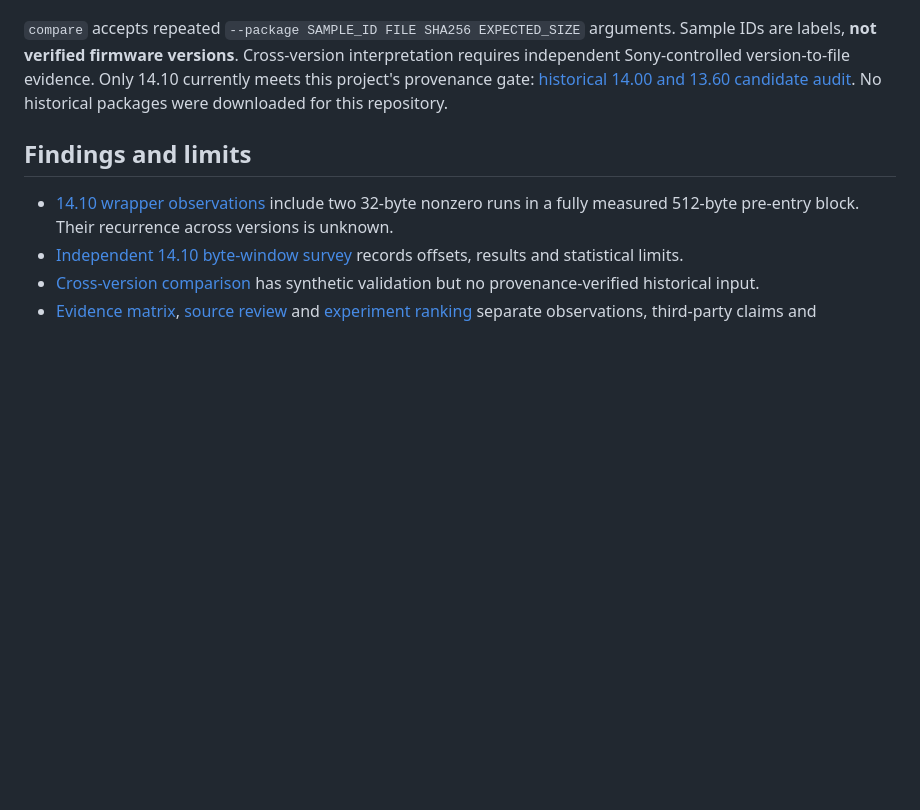
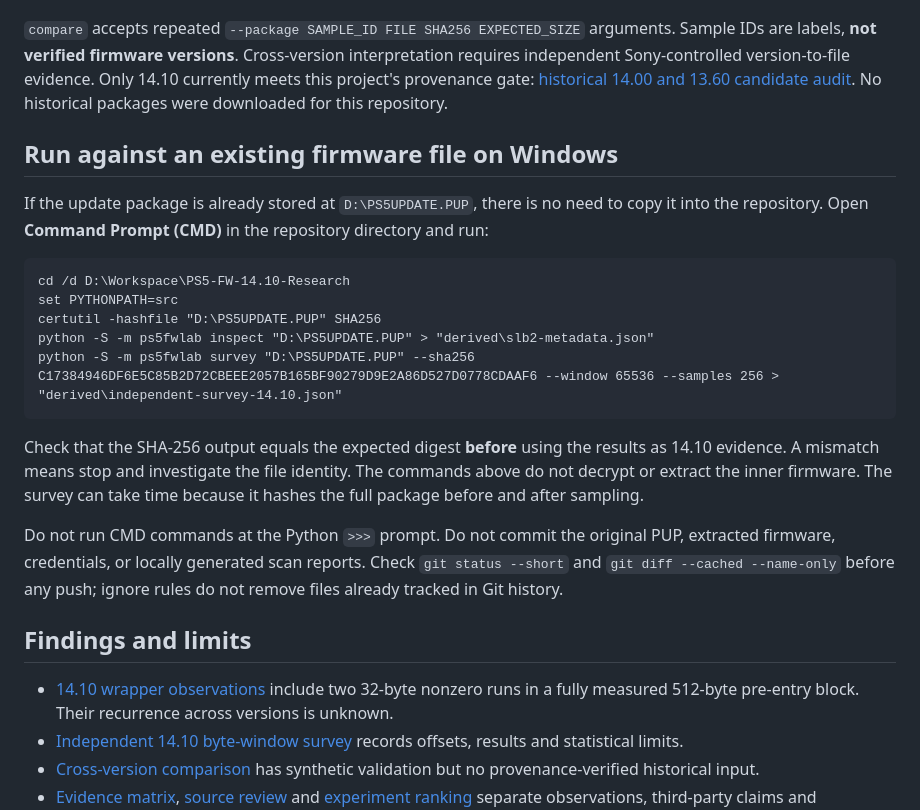
Before and after one commit to stark3y93/PS5-FW-14.10-Research, a Markdown page: README.md, the part around the change. Rendered like a GitHub page; blank space fills up the shorter version.

Commit message:
Document CMD commands for existing D drive firmware package

````diff
--- a/README.md
+++ b/README.md
@@ -46,6 +46,22 @@ The `entropy` windows can overlap; they are descriptive measurements, not indepe
 
 `compare` accepts repeated `--package SAMPLE_ID FILE SHA256 EXPECTED_SIZE` arguments. Sample IDs are labels, **not verified firmware versions**. Cross-version interpretation requires independent Sony-controlled version-to-file evidence. Only 14.10 currently meets this project's provenance gate: [historical 14.00 and 13.60 candidate audit](notes/historical-sony-source-audit-2026-10-20.md). No historical packages were downloaded for this repository.
 
+## Run against an existing firmware file on Windows
+
+If the update package is already stored at `D:\PS5UPDATE.PUP`, there is no need to copy it into the repository. Open **Command Prompt (CMD)** in the repository directory and run:
+
+```cmd
+cd /d D:\Workspace\PS5-FW-14.10-Research
+set PYTHONPATH=src
+certutil -hashfile "D:\PS5UPDATE.PUP" SHA256
+python -S -m ps5fwlab inspect "D:\PS5UPDATE.PUP" > "derived\slb2-metadata.json"
+python -S -m ps5fwlab survey "D:\PS5UPDATE.PUP" --sha256 C17384946DF6E5C85B2D72CBEEE2057B165BF90279D9E2A86D527D0778CDAAF6 --window 65536 --samples 256 > "derived\independent-survey-14.10.json"
+```
+
+Check that the SHA-256 output equals the expected digest **before** using the results as 14.10 evidence. A mismatch means stop and investigate the file identity. The commands above do not decrypt or extract the inner firmware. The survey can take time because it hashes the full package before and after sampling.
+
+Do not run CMD commands at the Python `>>>` prompt. Do not commit the original PUP, extracted firmware, credentials, or locally generated scan reports. Check `git status --short` and `git diff --cached --name-only` before any push; ignore rules do not remove files already tracked in Git history.
+
 ## Findings and limits
 
 - [14.10 wrapper observations](notes/wrapper-neighborhood-14.10.md) include two 32-byte nonzero runs in a fully measured 512-byte pre-entry block. Their recurrence across versions is unknown.
````
